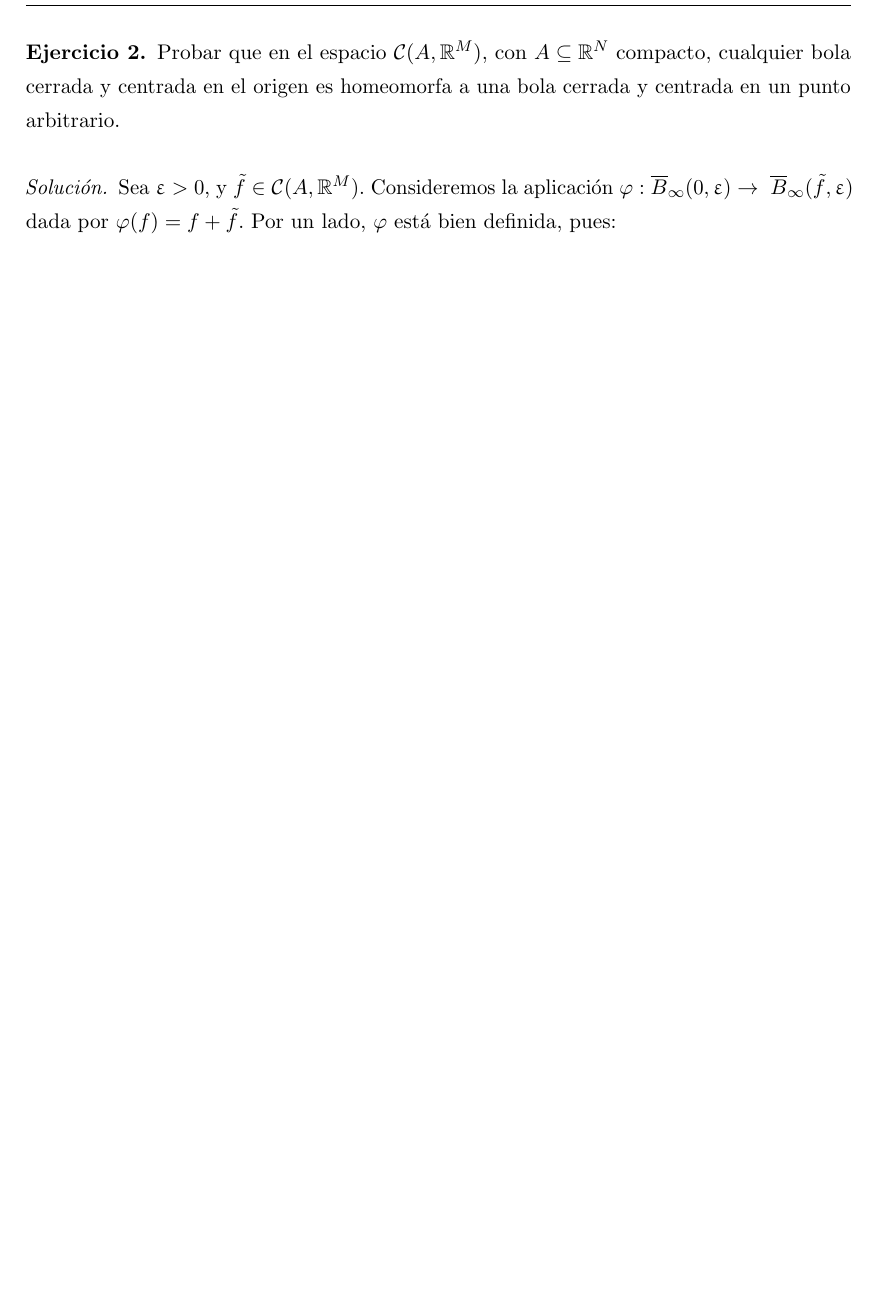
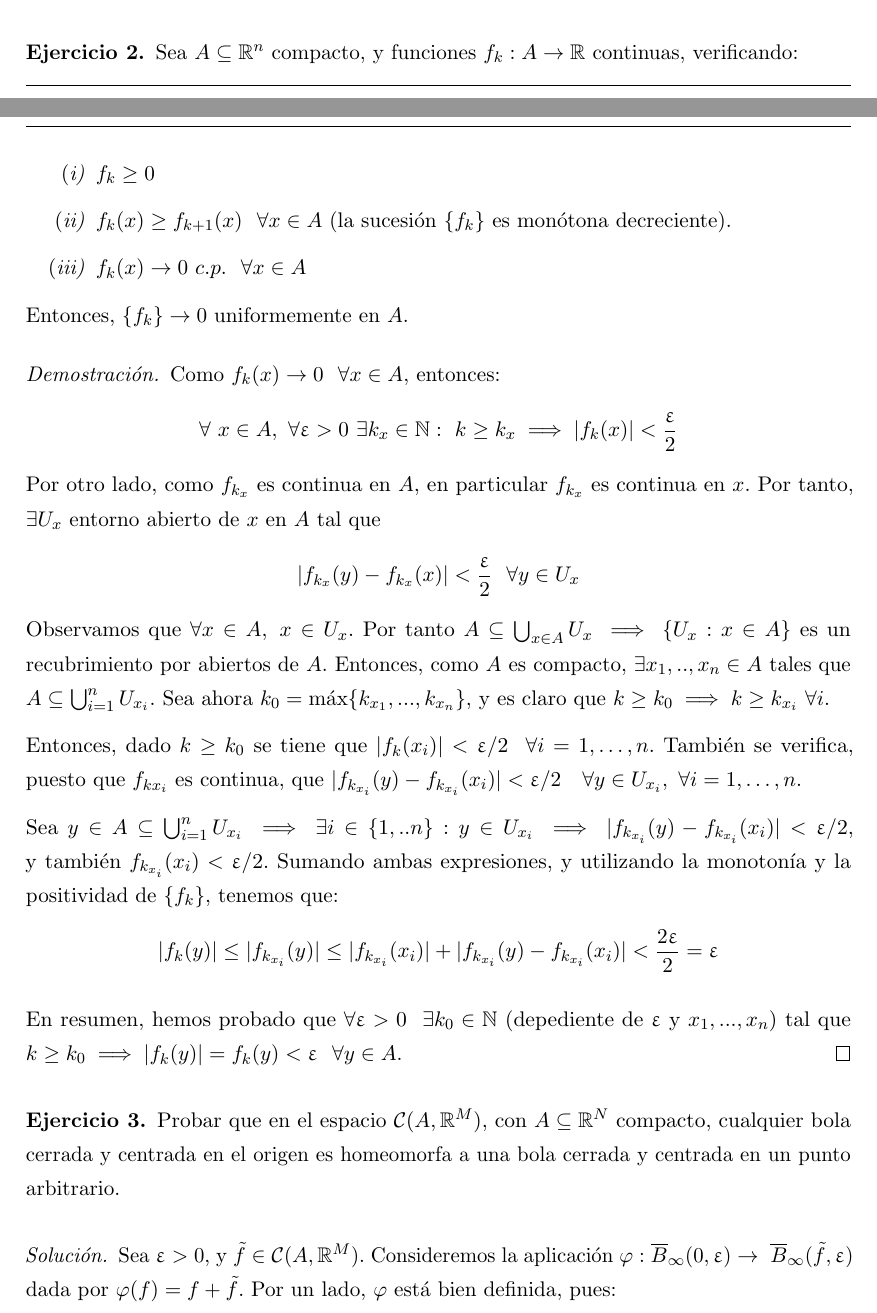
Before and after one commit to libreim/apuntesDGIIM, a LaTeX document (Análisis Matemático II/Ejercicios.tex): part of page 3 of 7 before the commit and two parts of pages 2 and 3 of 8 after it, the two joined at a grey line, cut at the place of the change, the shorter picture padded with empty space. Compiled offline with pdfLaTeX.

Commit message:
AMII: Pasa demostración a ejercicios.

```diff
--- a/Análisis Matemático II/Ejercicios.tex
+++ b/Análisis Matemático II/Ejercicios.tex
@@ -337,6 +337,31 @@ Por tanto, $f$ está acotada.
 \end{proof}
 \end{ejer}
 
+\begin{ejer}
+\label{1}
+Sea $A\subseteq \R^n$ compacto, y funciones $f_k : A \to \mathbb{R}$ continuas, verificando:
+
+\begin{nlist}
+	\item $f_k \geq 0$
+	\item $f_k(x) \geq f_{k+1}(x)\ \ \forall x \in A$ (la sucesión $\{f_k\}$ es monótona decreciente).
+	\item $f_k(x) \to 0\ c.p.\ \ \forall x \in A$
+\end{nlist}
+
+Entonces, $\{f_k\} \to 0$ uniformemente en $A$.
+
+\begin{proof}
+Como $f_k(x) \to 0\ \ \forall x \in A$, entonces:  $$\forall \ x \in A,\ \forall \epsilon >0\ \exists k_x \in \mathbb{N}:\ k\geq k_x \implies |f_k(x)| < \frac{\epsilon}{2}$$
+Por otro lado, como $f_{k_x}$ es continua en $A$, en particular $f_{k_x}$ es continua en $x$. Por tanto, $\exists U_x$ entorno abierto de $x$ en $A$ tal que $$|f_{k_x}(y) - f_{k_x}(x)| < \frac{\epsilon}{2}\ \ \forall y \in U_x$$
+Observamos que $\forall x \in A, \ x \in U_x$. Por tanto $A \subseteq \bigcup_{x\in A} U_x$ $\implies \{U_x: x\in A\}$ es un recubrimiento por abiertos de $A$. Entonces, como $A$ es compacto, $\exists x_1,..,x_n \in A$ tales que $A \subseteq \bigcup_{i=1}^{n} U_{x_{i}}$. Sea ahora $k_0 = \text{máx}\{k_{x_1},...,k_{x_n}\}$, y es claro que $k \ge k_0 \implies k \ge k_{x_i}\ \forall i$.
+
+Entonces, dado $k \ge k_0$ se tiene que $|f_k(x_i)| < \epsilon/2 \ \ \forall i = 1,\dots,n$. También se verifica, puesto que $f_{k{x_i}}$ es continua, que  $|f_{k_{x_i}} (y) - f_{k_{x_i}}(x_i)| < \epsilon/2$ \ \ $\forall y \in U_{x_i}, \ \forall i = 1,\dots,n$.
+
+Sea $y \in A \subseteq \bigcup_{i=1}^n U_{x_i} \implies \exists i \in \{1,..n\}: y \in U_{x_i} \implies |f_{k_{x_i}}(y) - f_{k_{x_i}}(x_i)| < \epsilon/2$, y también $f_{k_{x_i}}(x_i) < \epsilon/2$. Sumando ambas expresiones, y utilizando la monotonía y la positividad de $\{f_k\}$, tenemos que: $$|f_k(y)| \leq |f_{k_{x_i}}(y)| \leq |f_{k_{x_i}} (x_i)| + |f_{k_{x_i}} (y) - f_{k_{x_i}}(x_i)| < \frac{2\epsilon}{2} = \epsilon$$
+
+En resumen, hemos probado que $\forall \epsilon > 0 \ \ \exists k_0 \in \N$ (depediente de $\epsilon$ y $x_1,..., x_n)$ tal que $k\geq k_0 \implies |f_k(y)| = f_k(y) < \epsilon \ \ \forall y \in A$.
+\end{proof}
+\end{ejer}
+
 \begin{ejer} Probar que en el espacio $\mathcal{C}(A,\mathbb{R}^M)$, con $A \subseteq \mathbb{R}^N$ compacto, cualquier bola cerrada y centrada en el origen es homeomorfa a una bola cerrada y centrada en un punto arbitrario.
 
 \begin{sol}
```
Also changed, not shown: Análisis Matemático II/apuntes.tex (+1 -11 lines).
